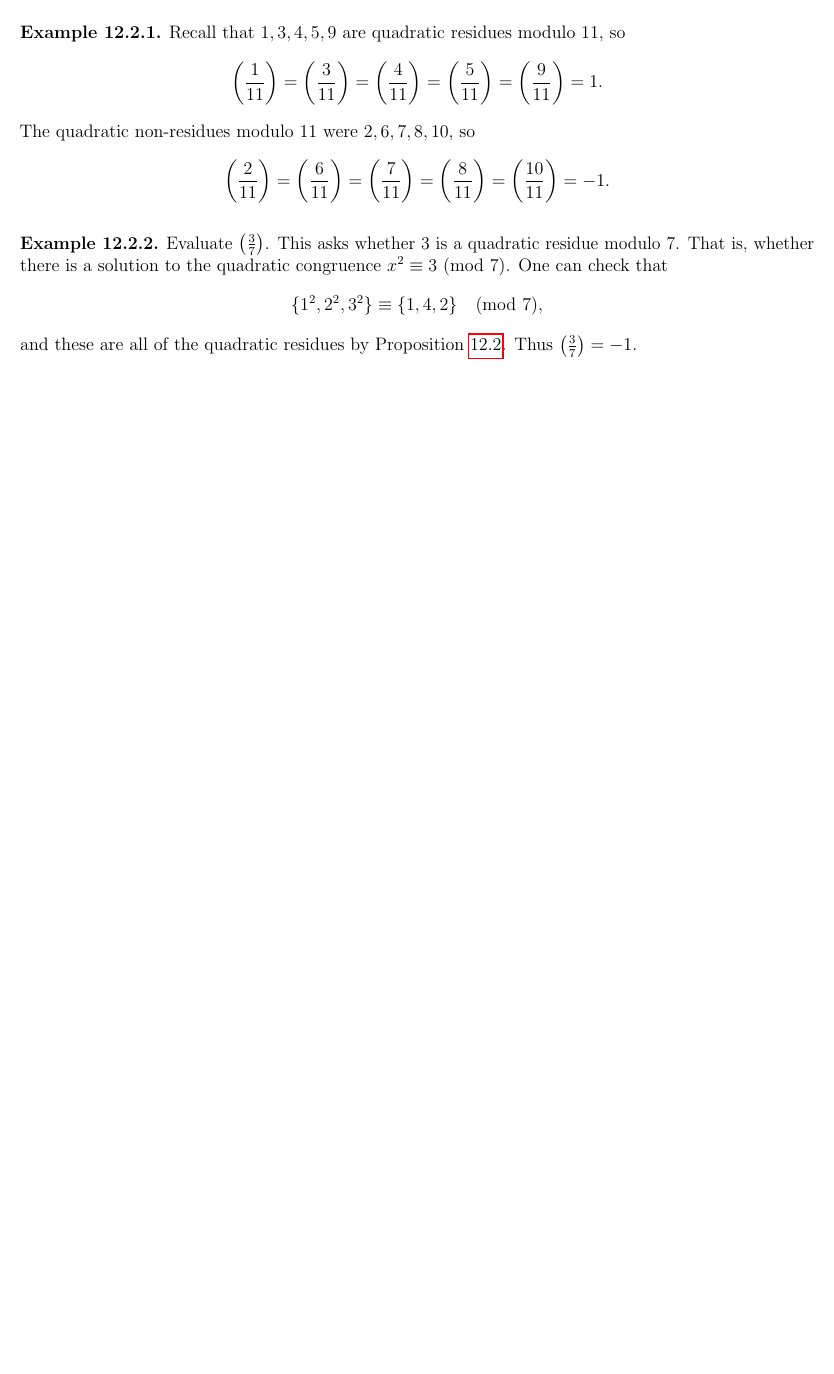
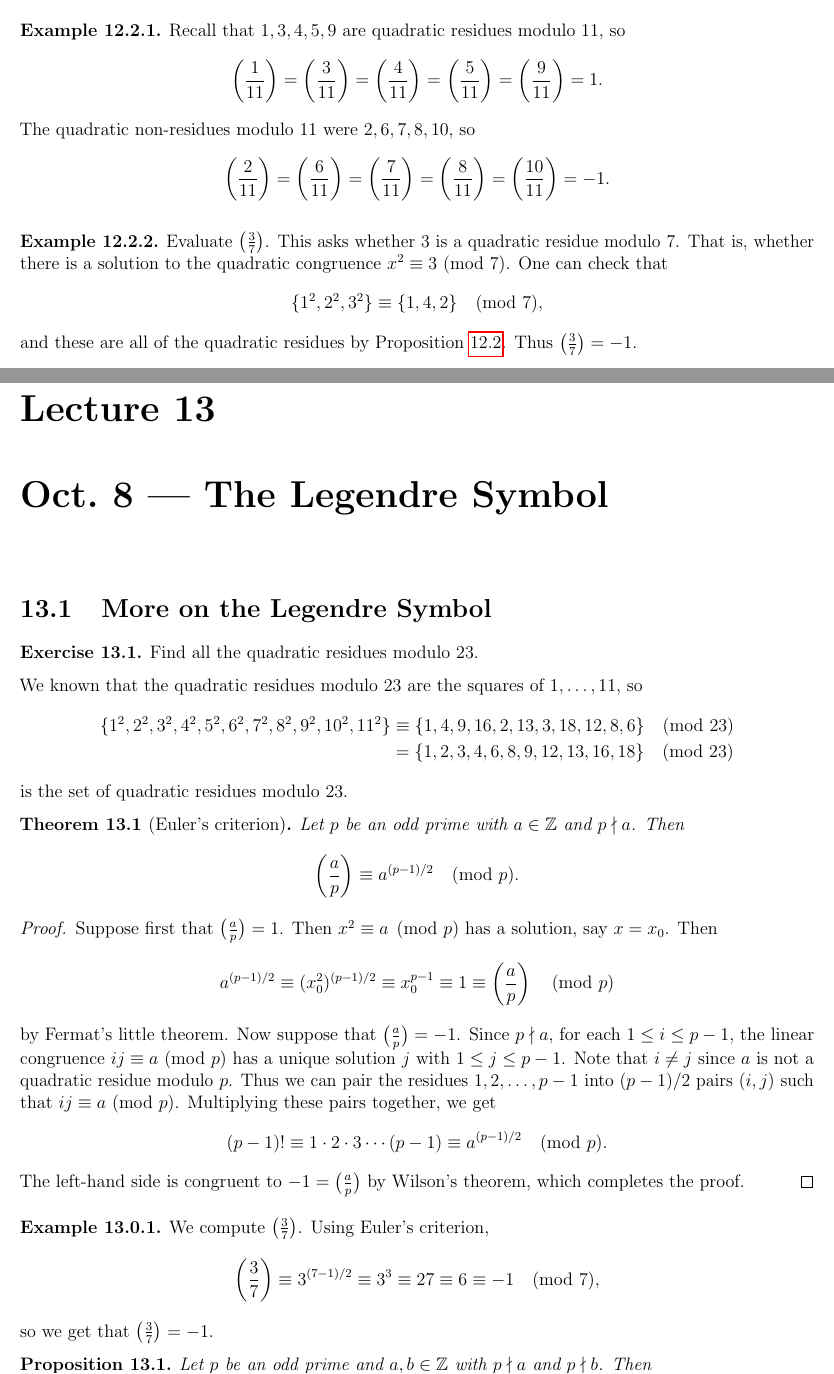
Before and after one commit to TheToasterMonster/gt-math4150-notes, a LaTeX thesis (master.tex, which reads lectures/lecture13.tex): part of page 38 of 38 before the commit and two parts of pages 38 and 39 of 41 after it, the two joined at a grey line, cut so that both start at the same text, the shorter picture padded with empty space. The pictures show the PDF file master.pdf that the author committed with the source.

Commit message:
added lecture 13

```diff
--- /dev/null
+++ b/lectures/lecture13.tex
@@ -0,0 +1,70 @@
+\chapter{Oct.~8 --- The Legendre Symbol}
+
+\section{More on the Legendre Symbol}
+
+\begin{exercise}
+  Find all the quadratic residues
+  modulo $23$.
+
+  We known that the quadratic residues modulo $23$ are the squares of
+  $1, \dots, 11$, so
+  \begin{align*}
+    \{1^2, 2^2, 3^2, 4^2, 5^2, 6^2, 7^2, 8^2, 9^2, 10^2, 11^2\}
+    &\equiv
+    \{1, 4, 9, 16, 2, 13, 3, 18, 12, 8, 6\} \pmod{23} \\
+    &= \{1, 2, 3, 4, 6, 8, 9, 12, 13, 16, 18\}
+    \pmod{23}
+  \end{align*}
+  is the set of quadratic residues modulo $23$.
+\end{exercise}
+
+\begin{theorem}[Euler's criterion]
+  Let $p$ be an odd prime with
+  $a \in \Z$ and $p \nmid a$. Then
+  \[
+    \left( \frac{a}{p} \right) \equiv a^{(p - 1) / 2} \pmod{p}.
+  \]
+\end{theorem}
+
+\begin{proof}
+  Suppose first that
+  $\big(\frac{a}{p}\big) = 1$.
+  Then $x^2 \equiv a \pmod{p}$ has a
+  solution, say $x = x_0$. Then
+  \[
+    a^{(p - 1) / 2}
+    \equiv (x_0^2)^{(p - 1) / 2}
+    \equiv x_0^{p - 1}
+    \equiv 1
+    \equiv \left( \frac{a}{p} \right)
+    \pmod{p}
+  \]
+  by Fermat's little theorem. Now
+  suppose that
+  $\big(\frac{a}{p}\big) = -1$. Since
+  $p \nmid a$, for each
+  $1 \le i \le p - 1$,
+  the linear congruence
+  $i j \equiv a \Pmod{p}$ has a unique
+  solution
+  $j$ with $1 \le j \le p - 1$.
+  Note that $i \ne j$ since
+  $a$ is not a quadratic residue modulo $p$.
+  Thus we can pair the residues
+  $1, 2, \dots, p - 1$ into
+  $(p - 1) / 2$ pairs $(i, j)$ such
+  that $i j \equiv a \Pmod{p}$.
+  Multiplying these pairs together,
+  we get
+  \[
+    (p - 1)!
+    \equiv 1 \cdot 2 \cdot 3 \cdots (p - 1)
+    \equiv a^{(p - 1) / 2} \pmod{p}.
+  \]
+  The left-hand side is congruent to
+  $-1 = \big(\frac{a}{p}\big)$
+  by Wilson's theorem, which completes
+  the proof.
+\end{proof}
+
+\begin{example}
@@ -0,0 +78,14 @@
+    \equiv 27
+    \equiv 6
+    \equiv -1 \pmod{7},
+  \]
+  so we get that
+  $\big(\frac{3}{7}\big) = -1$.
+\end{example}
+
+\begin{prop}
+  Let $p$ be an odd prime and
+  $a, b \in \Z$ with
+  $p \nmid a$ and $p \nmid b$. Then
+  \begin{enumerate}
+    \item $\big(\frac{a^2}{p}\big) = 1$;
@@ -0,0 +106,9 @@
+  $x^2 \equiv a \Pmod{p}$
+  is equivalent to the congruence
+  $x^2 \equiv b \equiv a \Pmod{p}$.
+
+  (3) By Euler's criterion,
+  $\big(\frac{ab}{p}\big) \equiv (ab)^{(p - 1) / 2} \equiv a^{(p - 1) / 2} b^{(p - 1) / 2} \equiv \big(\frac{a}{p}\big) \big(\frac{b}{p}\big) \Pmod{p}$.
+  Since $\big(\frac{ab}{p}\big)$,
+  $\big(\frac{a}{p}\big)$, and
+  $\big(\frac{b}{p}\big)$ are each
@@ -0,0 +120,8 @@
+\begin{example}
+  Calculate $\big(\frac{-11}{7}\big)$.
+  Using the above properties and
+  Euler's criterion, we have
+  \[
+    \left( \frac{-11}{7} \right)
+    =
+    \left( \frac{-1}{7} \right)
@@ -0,0 +133,11 @@
+    \left( \frac{-1}{7} \right)
+    \equiv (-1)^3 \equiv -1 \pmod{7}
+  \]
+  since $4$ is a quadratic residue
+  modulo $7$. So
+  $\big(\frac{-11}{7}\big) = -1$.
+\end{example}
+
+\section{Particular Cases of the Legendre Symbol}
+\begin{remark}
+  If $a = \pm 2^{a_0} p_1^{a_1} \cdots p_r^{a_r}$,
@@ -0,0 +159,8 @@
+\end{remark}
+
+\begin{theorem}
+  Let $p$ be an odd prime. Then
+  \[
+    \left( \frac{-1}{p} \right)
+    = (-1)^{(p - 1) / 2}
+    = \begin{cases}
@@ -0,0 +171,3 @@
+\end{theorem}
+
+\begin{proof}
@@ -0,0 +179,4 @@
+  If $p \equiv 1 \Pmod{4}$, then
+  $p = 1 + 4k$ for some $k \in \Z$. Then
+  \[
+    (-1)^{(p - 1) / 2}
@@ -0,0 +197,5 @@
+\end{proof}
+
+\begin{lemma}[Gauss's lemma]
+  Let $p$ be an odd prime and let
+  $a \in \Z$ with $p \nmid a$. Let
@@ -0,0 +224,6 @@
+    p - r_1, \quad p - r_2, \quad,
+    \dots, \quad p - r_n, \quad
+    s_1, \quad s_2, \quad \dots, \quad s_m.
+  \]
+  We claim that this is the set of
+  residues $1, 2, \dots, (p - 1) / 2$
@@ -0,0 +236,3 @@
+  If $p - r_i \equiv p - r_j \Pmod{p}$,
+  then $r_i \equiv r_j \Pmod{p}$, so
+  $k_i a \equiv k_j a \Pmod{p}$
@@ -0,0 +242,2 @@
+  $k_i \equiv k_j \Pmod{p}$, which is
+  a contradiction.
@@ -0,0 +268,9 @@
+  Since $p \nmid ((p - 1) / 2)!$,
+  we can multiply by its inverse to
+  get $a^{(p - 1) / 2} \equiv (-1)^n \Pmod{p}$.
+  The result then follows since the
+  left-hand side is congruent to
+  $\big(\frac{a}{p}\big)$ by Euler's
+  criterion and $\big(\frac{a}{p}\big),
+  (-1)^n$
+  are $\pm 1$.
```
Also changed, not shown: lectures/lecture12.tex (+2 -2 lines), master.tex (+1 -0 lines), master.pdf, lectures/lecture13.tex (143 more changed lines).
